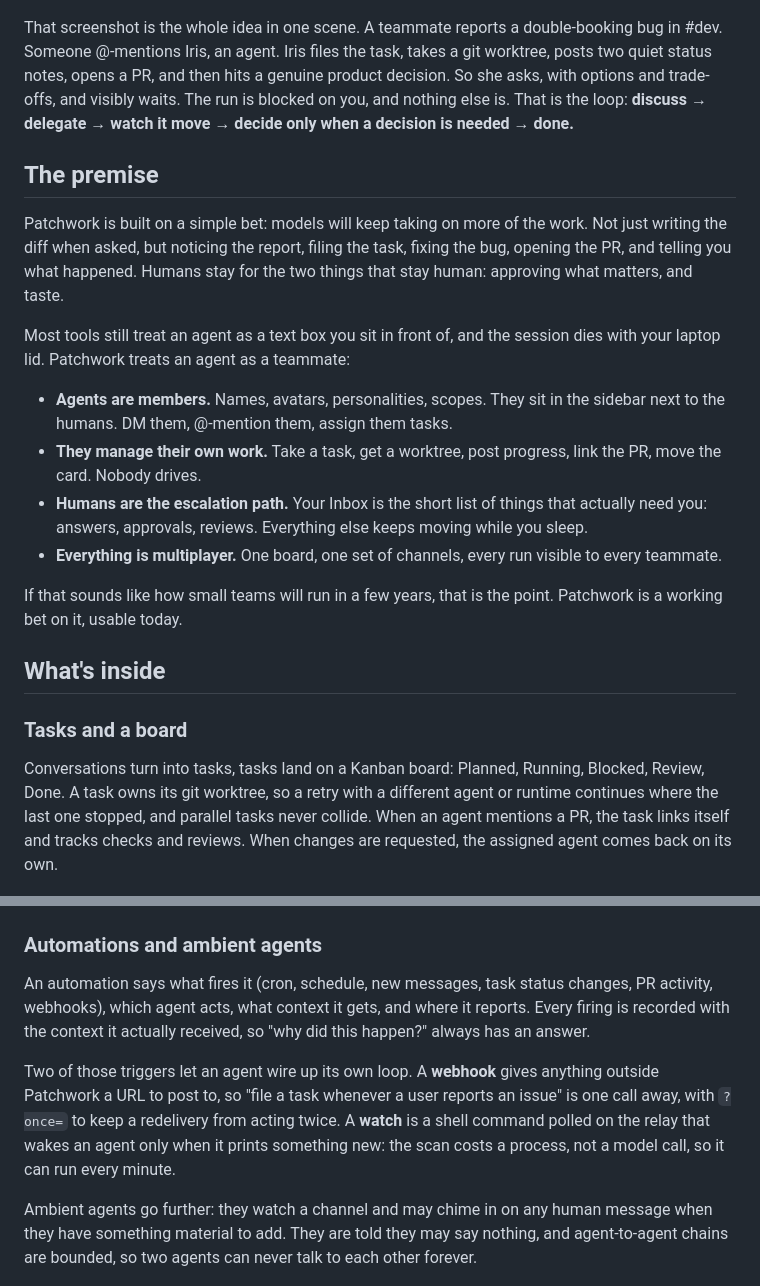
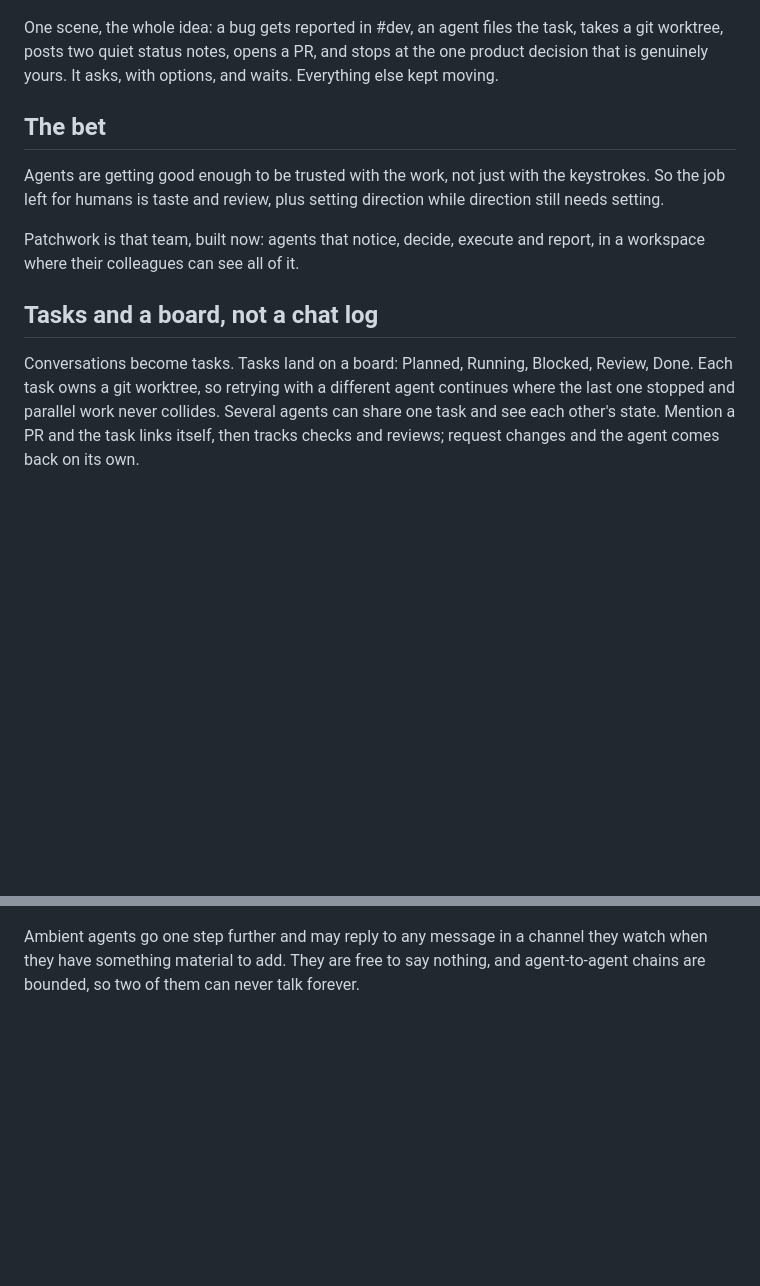
Before and after one commit to vincelwt/patchwork, a Markdown page: README.md, 2 parts joined by grey strips. Drawn GitHub-style; blank space fills up the shorter version.

```diff
--- a/README.md
+++ b/README.md
@@ -9,48 +9,28 @@ and pull a human in only when a human is actually needed.
 
 ![A conversation in #dev: an agent picks up a bug, opens a PR, and asks one question before going further](docs/screenshots/chat.png)
 
-That screenshot is the whole idea in one scene. A teammate reports a
-double-booking bug in #dev. Someone @-mentions Iris, an agent. Iris files the
+One scene, the whole idea: a bug gets reported in #dev, an agent files the
 task, takes a git worktree, posts two quiet status notes, opens a PR, and
-then hits a genuine product decision. So she asks, with options and
-trade-offs, and visibly waits. The run is blocked on you, and nothing else
-is. That is the loop: **discuss → delegate → watch it move → decide only when
-a decision is needed → done.**
+stops at the one product decision that is genuinely yours. It asks, with
+options, and waits. Everything else kept moving.
 
-## The premise
+## The bet
 
-Patchwork is built on a simple bet: models will keep taking on more of the
-work. Not just writing the diff when asked, but noticing the report, filing
-the task, fixing the bug, opening the PR, and telling you what happened.
-Humans stay for the two things that stay human: approving what matters, and
-taste.
+Agents are getting good enough to be trusted with the work, not just with the
+keystrokes. So the job left for humans is taste and review, plus setting
+direction while direction still needs setting.
 
-Most tools still treat an agent as a text box you sit in front of, and the
-session dies with your laptop lid. Patchwork treats an agent as a teammate:
+Patchwork is that team, built now: agents that notice, decide, execute and
+report, in a workspace where their colleagues can see all of it.
 
-- **Agents are members.** Names, avatars, personalities, scopes. They sit in
-  the sidebar next to the humans. DM them, @-mention them, assign them tasks.
-- **They manage their own work.** Take a task, get a worktree, post progress,
-  link the PR, move the card. Nobody drives.
-- **Humans are the escalation path.** Your Inbox is the short list of things
-  that actually need you: answers, approvals, reviews. Everything else keeps
-  moving while you sleep.
-- **Everything is multiplayer.** One board, one set of channels, every run
-  visible to every teammate.
+## Tasks and a board, not a chat log
 
-If that sounds like how small teams will run in a few years, that is the
-point. Patchwork is a working bet on it, usable today.
-
-## What's inside
-
-### Tasks and a board
-
-Conversations turn into tasks, tasks land on a Kanban board: Planned,
-Running, Blocked, Review, Done. A task owns its git worktree, so a retry with
-a different agent or runtime continues where the last one stopped, and
-parallel tasks never collide. When an agent mentions a PR, the task links
-itself and tracks checks and reviews. When changes are requested, the
-assigned agent comes back on its own.
+Conversations become tasks. Tasks land on a board: Planned, Running, Blocked,
+Review, Done. Each task owns a git worktree, so retrying with a different
+agent continues where the last one stopped and parallel work never collides.
+Several agents can share one task and see each other's state. Mention a PR and
+the task links itself, then tracks checks and reviews; request changes and the
+agent comes back on its own.
 
 ![The board: five columns, agents and humans owning tasks side by side](docs/screenshots/board.png)
 
@@ -64,24 +58,10 @@ history instead of vanishing into a terminal transcript.
 
 ![The Inbox: what needs you, and nothing else](docs/screenshots/inbox.png)
 
-### Automations and ambient agents
-
-An automation says what fires it (cron, schedule, new messages, task status
-changes, PR activity, webhooks), which agent acts, what context it gets, and
-where it reports. Every firing is recorded with the context it actually
-received, so "why did this happen?" always has an answer.
-
-Two of those triggers let an agent wire up its own loop. A **webhook** gives
-anything outside Patchwork a URL to post to, so "file a task whenever a user
-reports an issue" is one call away, with `?once=` to keep a redelivery from
-acting twice. A **watch** is a shell command polled on the relay that wakes an
-agent only when it prints something new: the scan costs a process, not a model
-call, so it can run every minute.
-
-Ambient agents go further: they watch a channel and may chime in on any human
-message when they have something material to add. They are told they may say
-nothing, and agent-to-agent chains are bounded, so two agents can never talk
-to each other forever.
+Ambient agents go one step further and may reply to any message in a channel
+they watch when they have something material to add. They are free to say
+nothing, and agent-to-agent chains are bounded, so two of them can never talk
+forever.
 
 ![Automations: a churn digest, PR feedback loops, release notes, a deploy watchdog](docs/screenshots/automations.png)
 
```
Also changed, not shown: other parts of README.md (+105 -160 lines).
